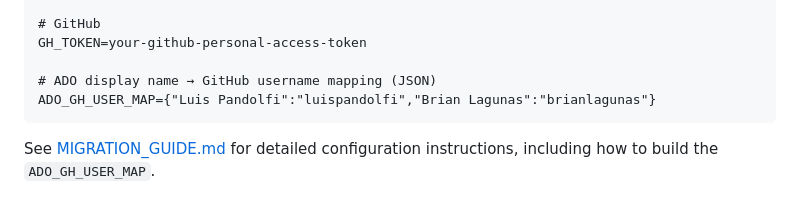
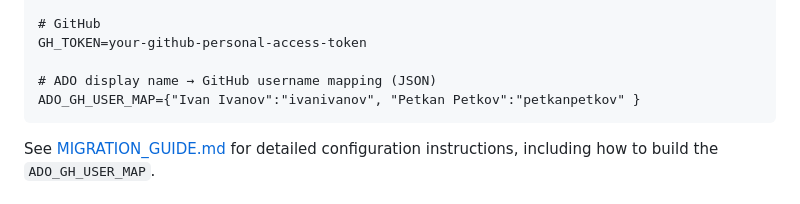
Before and after one commit to zdrawku/azure-devops-to-github-migration-tool, a Markdown page: README.md, the part around the change. Drawn GitHub-style.

Commit message:
fix: update ADO to GitHub user mapping in configuration

````diff
--- a/README.md
+++ b/README.md
@@ -60,7 +60,7 @@ ADO_PAT=your-ado-personal-access-token
 GH_TOKEN=your-github-personal-access-token
 
 # ADO display name → GitHub username mapping (JSON)
-ADO_GH_USER_MAP={"Luis Pandolfi":"luispandolfi","Brian Lagunas":"brianlagunas"}
+ADO_GH_USER_MAP={"Ivan Ivanov":"ivanivanov", "Petkan Petkov":"petkanpetkov" }
 ```
 
 See [MIGRATION_GUIDE.md](MIGRATION_GUIDE.md#configuration) for detailed configuration instructions, including how to build the `ADO_GH_USER_MAP`.
````
